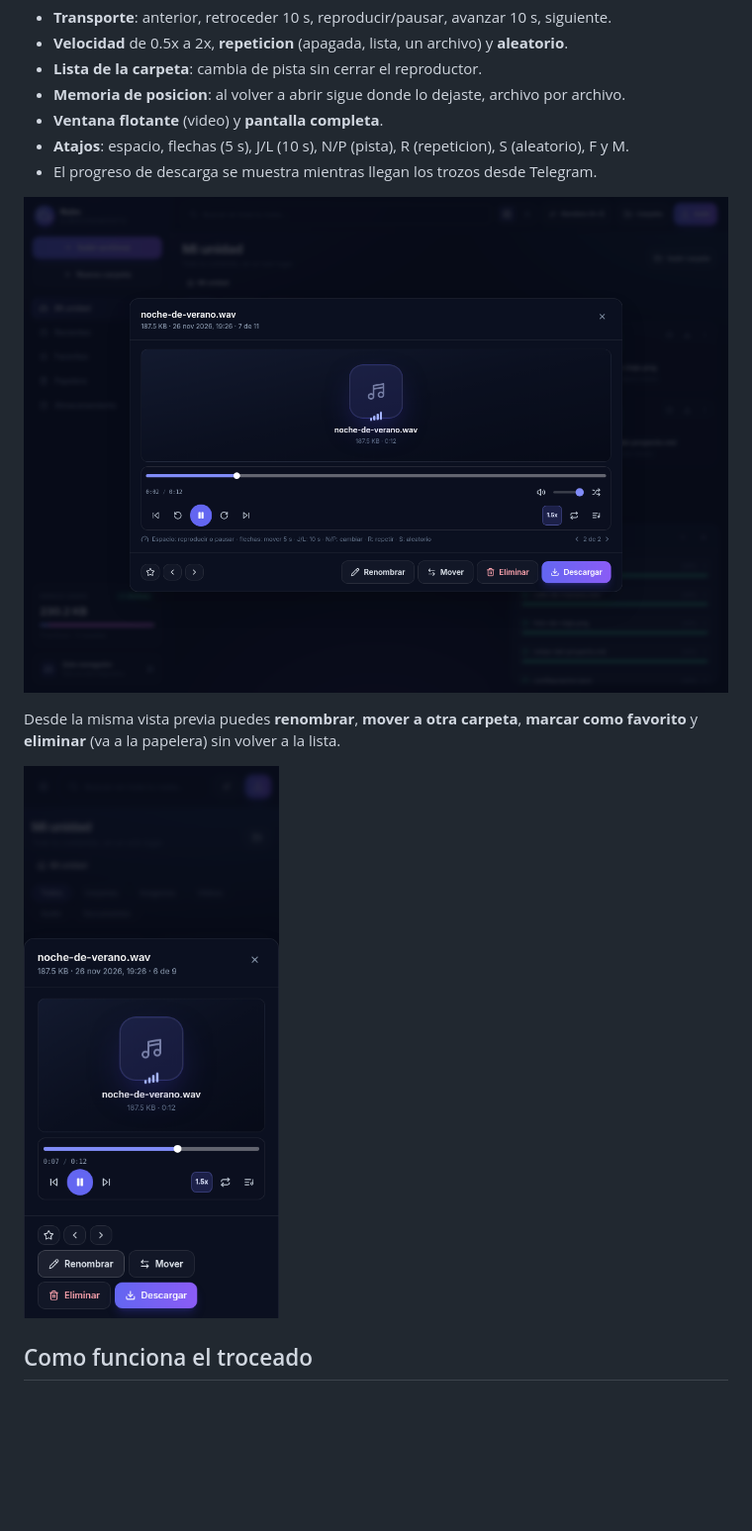
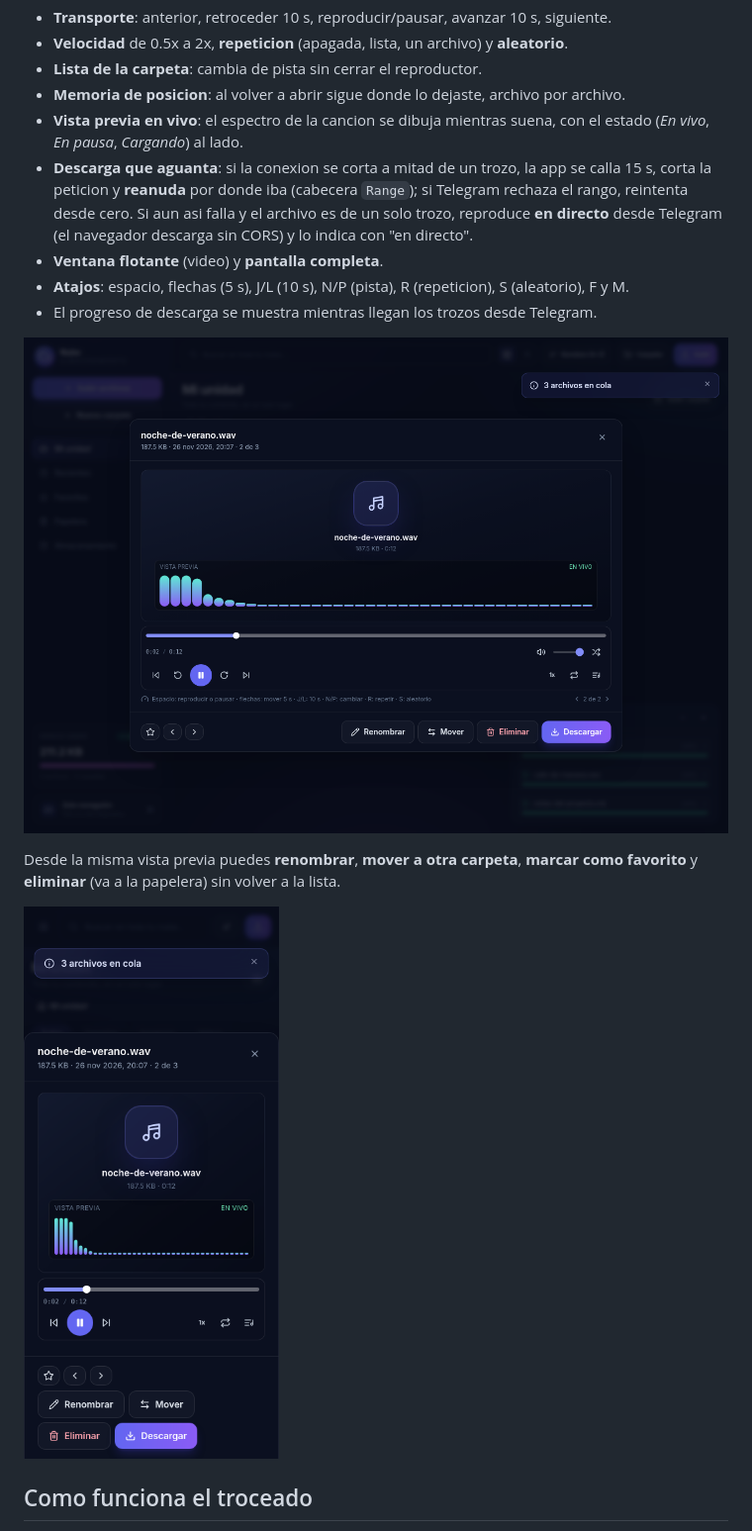
Before and after one commit to Allan506/app-de-almacenamiento., a Markdown page: docs/deploy-github-pages.md, the part around the change. Shown at 99% size. GitHub-like rendering; pictures changed too: docs/screenshots/pages-player-mobile.png, docs/screenshots/pages-player.png; blank space fills up the shorter version.

```diff
--- a/docs/deploy-github-pages.md
+++ b/docs/deploy-github-pages.md
@@ -98,6 +98,12 @@ El reproductor funciona igual con audio y con video:
 - **Velocidad** de 0.5x a 2x, **repeticion** (apagada, lista, un archivo) y **aleatorio**.
 - **Lista de la carpeta**: cambia de pista sin cerrar el reproductor.
 - **Memoria de posicion**: al volver a abrir sigue donde lo dejaste, archivo por archivo.
+- **Vista previa en vivo**: el espectro de la cancion se dibuja mientras suena, con el estado
+  (*En vivo*, *En pausa*, *Cargando*) al lado.
+- **Descarga que aguanta**: si la conexion se corta a mitad de un trozo, la app se calla 15 s, corta la
+  peticion y **reanuda** por donde iba (cabecera `Range`); si Telegram rechaza el rango, reintenta desde
+  cero. Si aun asi falla y el archivo es de un solo trozo, reproduce **en directo** desde Telegram
+  (el navegador descarga sin CORS) y lo indica con "en directo".
 - **Ventana flotante** (video) y **pantalla completa**.
 - **Atajos**: espacio, flechas (5 s), J/L (10 s), N/P (pista), R (repeticion), S (aleatorio), F y M.
 - El progreso de descarga se muestra mientras llegan los trozos desde Telegram.
```
Also changed, not shown: README.md (+3 -1 lines), site/README.md (+1 -1 lines), 7 other files.
